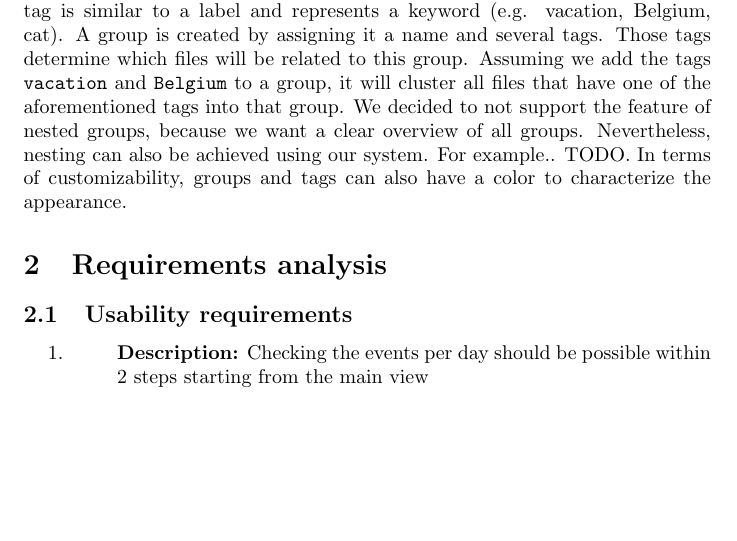
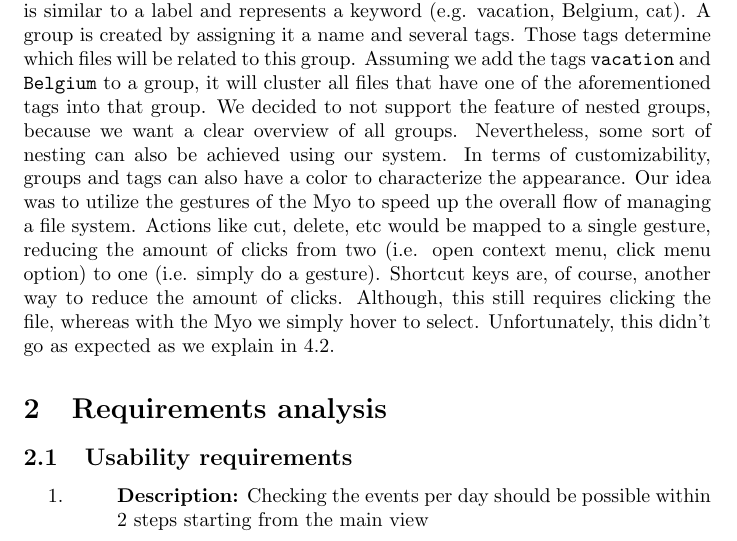
Before and after one commit to voluminat0/NextGen-Report, a LaTeX document (report.tex): part of page 2 of 12, cut so that both start at the same text, the shorter picture padded with empty space. Compiled offline with pdfLaTeX.

Commit message:
problem statement done

```diff
--- a/report.tex
+++ b/report.tex
@@ -32,7 +32,7 @@
 \section{Problem statement}
 The current state of file browsing is very similar on most desktop platforms. Based on an observation of the current file browsers, we conclude that each file browser consists of two important parts: a tree view and a content view. The first view shows the hierarchy and structure of the file system, whereas the second view simply shows the contents of one level in the hierarchy.  We also note that browsing through these views is solely based on mouse and keyboard input. These observations exists for quite a long time and have not changed in the past decades. Therefore, our goal is to redefine file browsing by means of hand gestures, a flat file hierarchy and a more simple, intuitive interface. In the end, we are not really trying to solve a problem, but we rather want to create another approach towards file browsing.
 
-Our approach consists of groups and tags to create a flat, nevertheless usable, hierarchy of files. A group is a general representation of a cluster of files. A tag is similar to a label and represents a keyword (e.g. vacation, Belgium, cat). A group is created by assigning it a name and several tags. Those tags determine which files will be related to this group. Assuming we add the tags \texttt{vacation} and \texttt{Belgium} to a group, it will cluster all files that have one of the aforementioned tags into that group. We decided to not support the feature of nested groups, because we want a clear overview of all groups. Nevertheless, nesting can also be achieved using our system. For example.. TODO. In terms of customizability, groups and tags can also have a color to characterize the appearance.
+Our approach consists of groups and tags to create a flat, nevertheless usable, hierarchy of files. A group is a general representation of a cluster of files. A tag is similar to a label and represents a keyword (e.g. vacation, Belgium, cat). A group is created by assigning it a name and several tags. Those tags determine which files will be related to this group. Assuming we add the tags \texttt{vacation} and \texttt{Belgium} to a group, it will cluster all files that have one of the aforementioned tags into that group. We decided to not support the feature of nested groups, because we want a clear overview of all groups. Nevertheless, some sort of nesting can also be achieved using our system. In terms of customizability, groups and tags can also have a color to characterize the appearance. Our idea was to utilize the gestures of the Myo to speed up the overall flow of managing a file system. Actions like cut, delete, etc would be mapped to a single gesture, reducing the amount of clicks from two (i.e. open context menu, click menu option) to one (i.e. simply do a gesture). Shortcut keys are, of course, another way to reduce the amount of clicks. Although, this still requires clicking the file, whereas with the Myo we simply hover to select. Unfortunately, this didn't go as expected as we explain in \ref{sec:challenges}.
 
 \section{Requirements analysis}
 
```
Also changed, not shown: report.pdf, report.tex (2 more changed lines), 2 other files.
